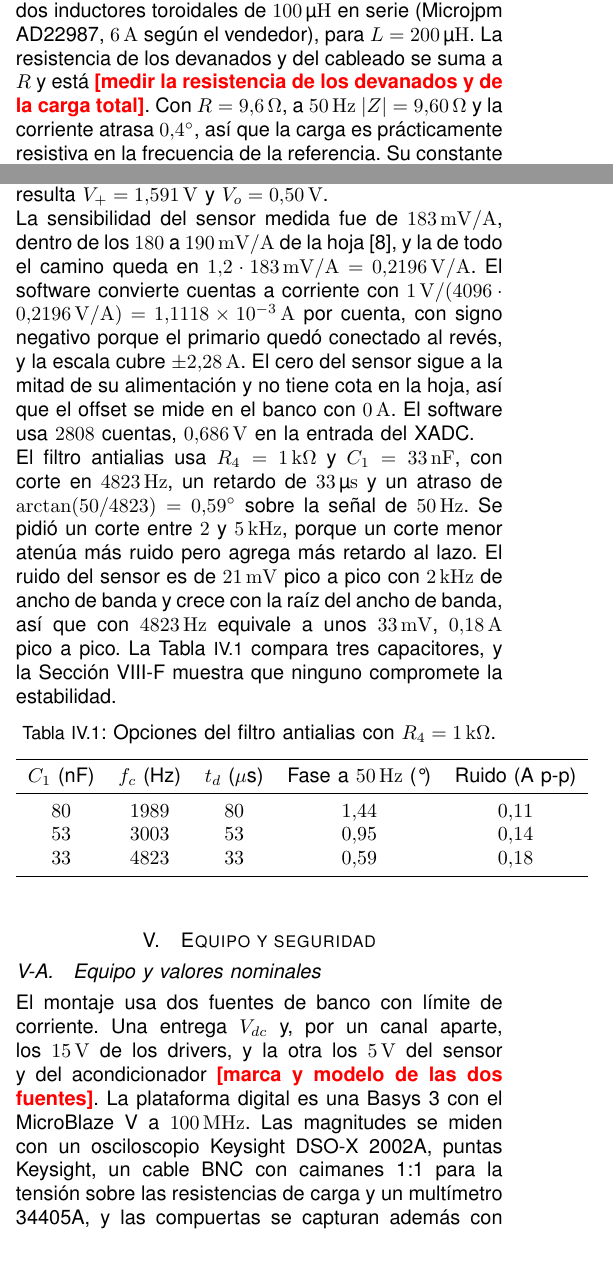
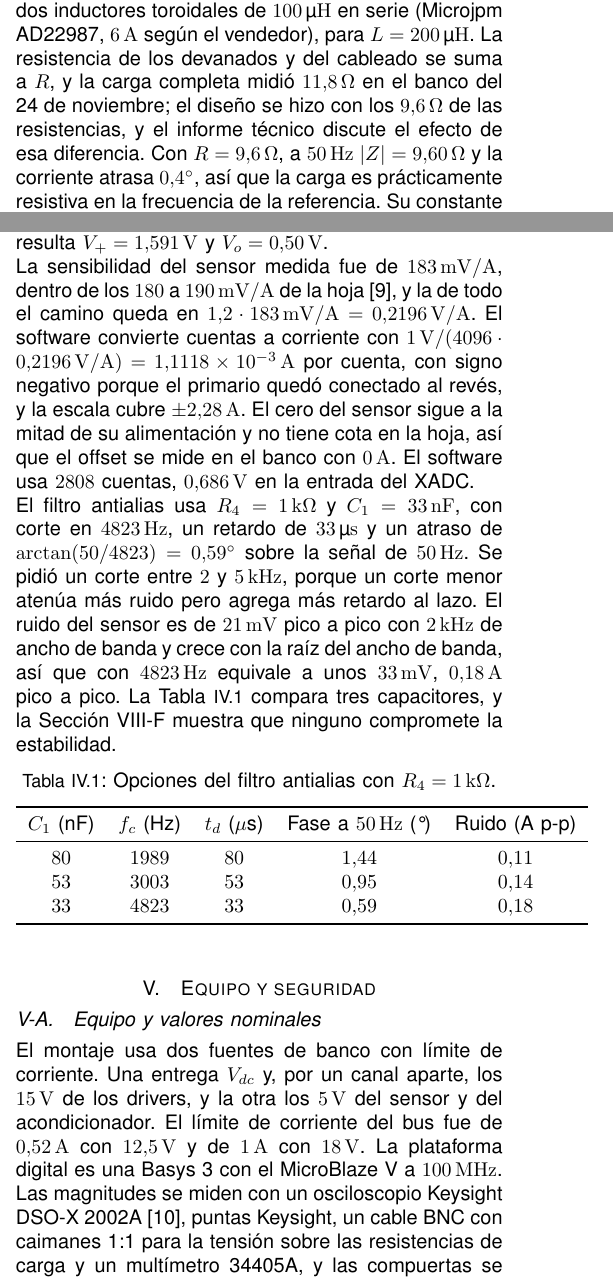
Before and after one commit to Taller-de-diseno-digital-GR01/Proyecto-4-Regulador-PR, a LaTeX paper (potencia/informe/informe_diseno_pedp.tex): two parts of the columns of pages 1 and 4 of 11, joined at a grey line, cut so that both start at the same text, the shorter picture padded with empty space. Compiled offline with pdfLaTeX.

Commit message:
informe_diseno_pedp.tex: carga total medida, límites de la fuente y citas del enunciado y del osciloscopio

```diff
--- a/potencia/informe/informe_diseno_pedp.tex
+++ b/potencia/informe/informe_diseno_pedp.tex
@@ -38,7 +38,7 @@ Los criterios que debe cumplir el sistema son un error relativo de amplitud de l
 
 \section{Parámetros del sistema}
 \label{sec:param}
-La carga son dos resistencias de \SI{4.7}{\ohm} y \SI{5}{W} en serie, que miden \SI{9.6}{\ohm} juntas con el multímetro, y dos inductores toroidales de \SI{100}{\micro H} en serie (Microjpm AD22987, \SI{6}{A} según el vendedor), para $L=\SI{200}{\micro H}$. La resistencia de los devanados y del cableado se suma a $R$ y está \pendiente{medir la resistencia de los devanados y de la carga total}. Con $R=\SI{9.6}{\ohm}$, a \SI{50}{Hz} $|Z|=\SI{9.60}{\ohm}$ y la corriente atrasa \ang{0.4}, así que la carga es prácticamente resistiva en la frecuencia de la referencia. Su constante de tiempo es $\tau=L/R=\SI{20.8}{\micro s}$.
+La carga son dos resistencias de \SI{4.7}{\ohm} y \SI{5}{W} en serie, que miden \SI{9.6}{\ohm} juntas con el multímetro, y dos inductores toroidales de \SI{100}{\micro H} en serie (Microjpm AD22987, \SI{6}{A} según el vendedor), para $L=\SI{200}{\micro H}$. La resistencia de los devanados y del cableado se suma a $R$, y la carga completa midió \SI{11.8}{\ohm} en el banco del 24 de noviembre; el diseño se hizo con los \SI{9.6}{\ohm} de las resistencias, y el informe técnico discute el efecto de esa diferencia. Con $R=\SI{9.6}{\ohm}$, a \SI{50}{Hz} $|Z|=\SI{9.60}{\ohm}$ y la corriente atrasa \ang{0.4}, así que la carga es prácticamente resistiva en la frecuencia de la referencia. Su constante de tiempo es $\tau=L/R=\SI{20.8}{\micro s}$.
 
 El bus trabaja con $V_{dc}=\SI{12.5}{V}$ en \num{0.2} y \SI{0.5}{A} y en el cambio de carga, y con \SI{18}{V} en \SI{1.0}{A}. Con \SI{12.5}{V}, \SI{1.0}{A} pide un índice de unos \num{0.85} contando el tiempo muerto y la $R_{DS(on)}$ (Sección~\ref{sec:tm_modelo}), demasiado cerca del tope de \num{0.92} del regulador, mientras que con \SI{18}{V} pide \num{0.61}. Para \num{0.2} y \SI{0.5}{A} se prefiere \SI{12.5}{V}, porque el rizado crece con $V_{dc}$ (Sección~\ref{sec:rizado}). Las protecciones se dimensionan con \SI{24}{V}, el máximo del enunciado, para que un ajuste equivocado de la fuente no las deje cortas.
 
@@ -194,7 +194,7 @@ El filtro antialias usa $R_4=\SI{1}{k\ohm}$ y $C_1=\SI{33}{nF}$, con corte en \S
 
 \subsection{Equipo y valores nominales}
 \label{sec:equipo}
-El montaje usa dos fuentes de banco con límite de corriente. Una entrega $V_{dc}$ y, por un canal aparte, los \SI{15}{V} de los drivers, y la otra los \SI{5}{V} del sensor y del acondicionador \pendiente{marca y modelo de las dos fuentes}. La plataforma digital es una Basys~3 con el MicroBlaze V a \SI{100}{MHz}. Las magnitudes se miden con un osciloscopio Keysight DSO-X 2002A, puntas Keysight, un cable BNC con caimanes 1:1 para la tensión sobre las resistencias de carga y un multímetro 34405A, y las compuertas se capturan además con un analizador lógico. La Tabla~\ref{tab:nominales} reúne los valores de diseño.
+El montaje usa dos fuentes de banco con límite de corriente. Una entrega $V_{dc}$ y, por un canal aparte, los \SI{15}{V} de los drivers, y la otra los \SI{5}{V} del sensor y del acondicionador. El límite de corriente del bus fue de \SI{0.52}{A} con \SI{12.5}{V} y de \SI{1}{A} con \SI{18}{V}. La plataforma digital es una Basys~3 con el MicroBlaze V a \SI{100}{MHz}. Las magnitudes se miden con un osciloscopio Keysight DSO-X 2002A \cite{dsox2000}, puntas Keysight, un cable BNC con caimanes 1:1 para la tensión sobre las resistencias de carga y un multímetro 34405A, y las compuertas se capturan además con un analizador lógico. La Tabla~\ref{tab:nominales} reúne los valores de diseño.
 
 \begin{table}[!ht]
 	\centering
```
Also changed, not shown: potencia/informe/informe_diseno_pedp.pdf, potencia/informe/informe_diseno_pedp.tex (2 more changed lines).
